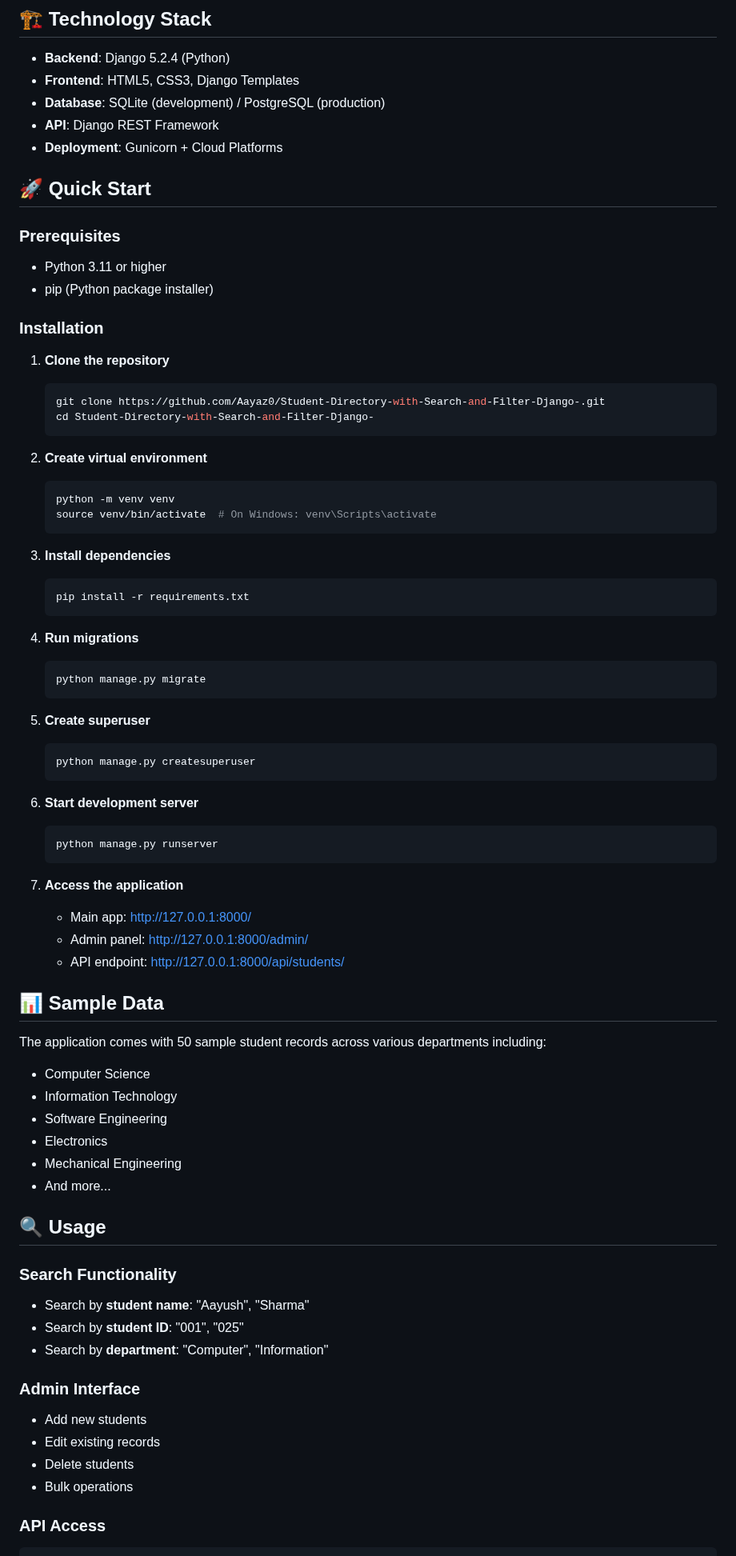
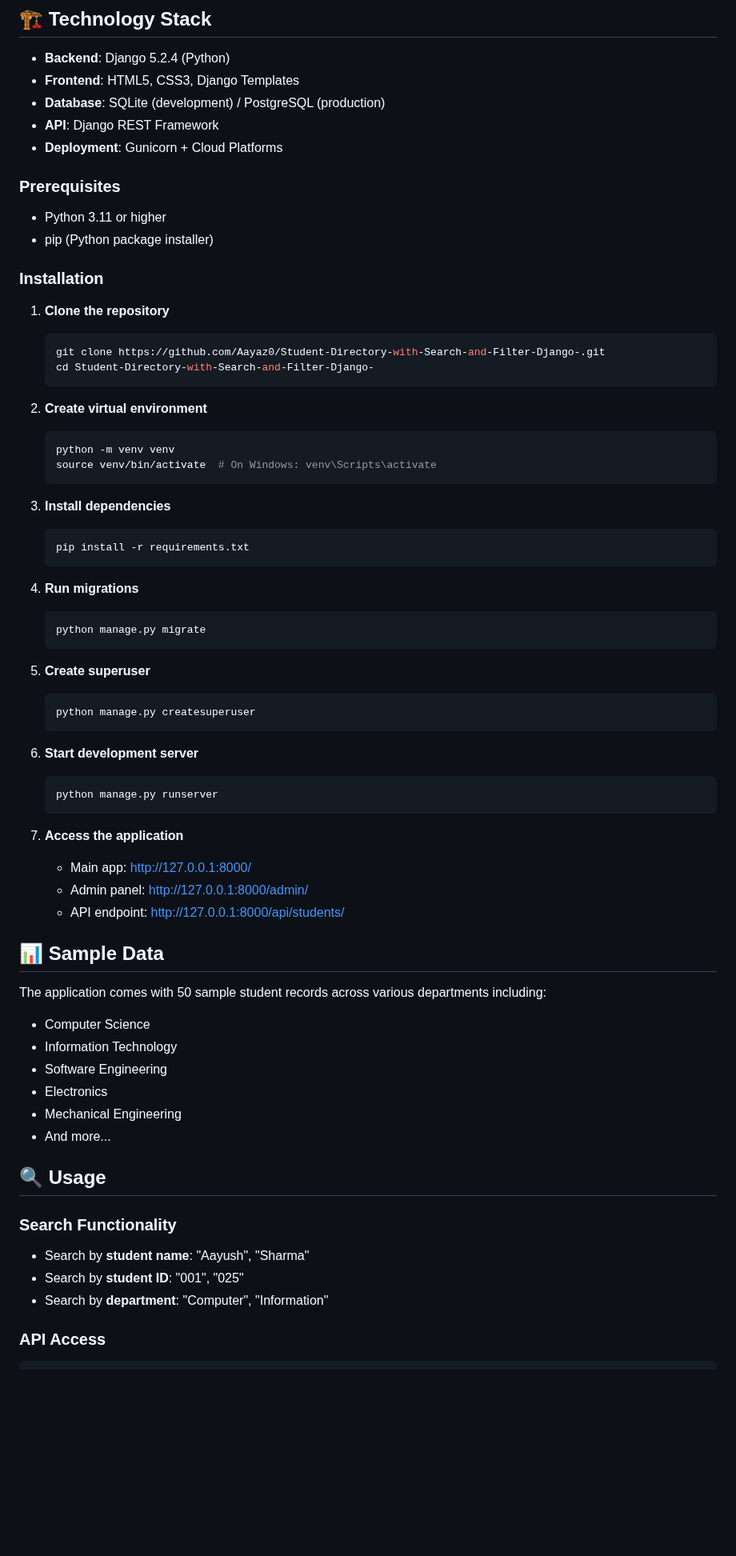
Before and after one commit to Aayaz0/Student-Directory-with-Search-and-Filter-Django-, a Markdown page: README.md, the part around one of its changes. Shown at 80% size. Drawn GitHub-style; blank space fills up the shorter version.

````diff
--- a/README.md
+++ b/README.md
@@ -11,42 +11,49 @@ A modern web application for managing student records in educational institution
 - **API**: Django REST Framework
 - **Deployment**: Gunicorn + Cloud Platforms
 
-## 🚀 Quick Start
+
 
 ### Prerequisites
+
 - Python 3.11 or higher
 - pip (Python package installer)
 
 ### Installation
 
 1. **Clone the repository**
+
    ```bash
    git clone https://github.com/Aayaz0/Student-Directory-with-Search-and-Filter-Django-.git
    cd Student-Directory-with-Search-and-Filter-Django-
    ```
 
 2. **Create virtual environment**
+
    ```bash
    python -m venv venv
    source venv/bin/activate  # On Windows: venv\Scripts\activate
    ```
 
 3. **Install dependencies**
+
    ```bash
    pip install -r requirements.txt
    ```
 
 4. **Run migrations**
+
    ```bash
    python manage.py migrate
    ```
 
 5. **Create superuser**
+
    ```bash
    python manage.py createsuperuser
    ```
 
 6. **Start development server**
+
    ```bash
    python manage.py runserver
    ```
@@ -59,6 +66,7 @@ A modern web application for managing student records in educational institution
 ## 📊 Sample Data
 
 The application comes with 50 sample student records across various departments including:
+
 - Computer Science
 - Information Technology
 - Software Engineering
@@ -69,14 +77,11 @@ The application comes with 50 sample student records across various departments
 ## 🔍 Usage
 
 ### Search Functionality
+
 - Search by **student name**: "Aayush", "Sharma"
 - Search by **student ID**: "001", "025"
 - Search by **department**: "Computer", "Information"
 
-### Admin Interface
-- Add new students
-- Edit existing records
-- Delete students
-- Bulk operations
+
 
 ### API Access
````
Also changed, not shown: other parts of README.md (+5 -2 lines).
